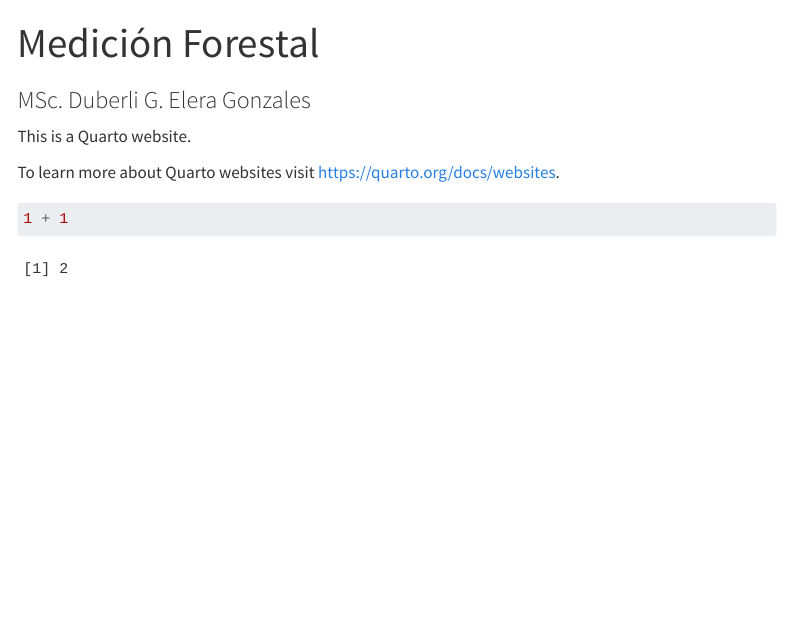
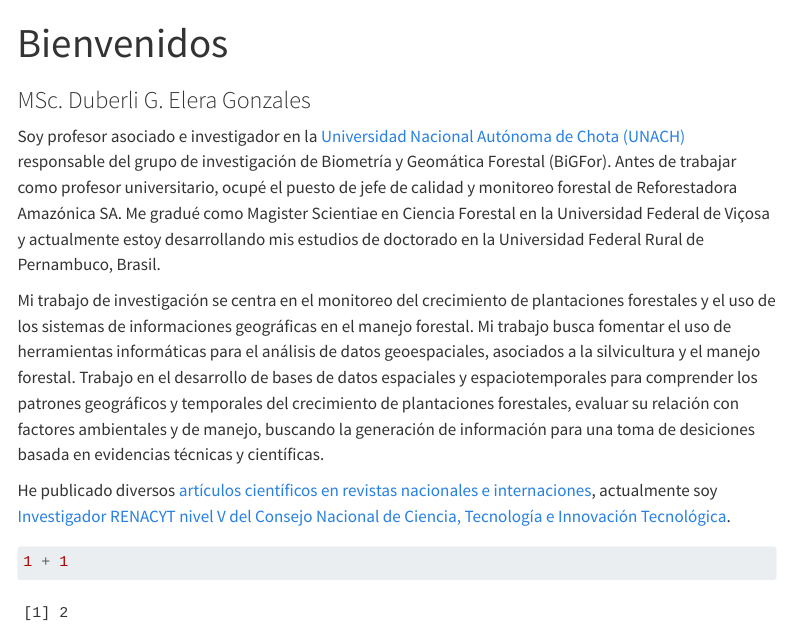
Before and after one commit to duberelera/duberelera.github.io, a Quarto document (index.qmd): the page in a window 1100 px wide, from its top. Rendered offline with R 4.5, knitr and Pandoc in place of Quarto, with nearby package versions; menus at the side of the page are left out.

Commit message:
Add files via upload

````diff
--- a/_quarto.yml
+++ b/_quarto.yml
@@ -9,6 +9,7 @@ website:
       - href: index.qmd
         text: Home
       - about.qmd
+      - favorites.qmd
 
 format:
   html:
--- a/index.qmd
+++ b/index.qmd
@@ -1,11 +1,13 @@
 ---
-title: "Medición Forestal"
+title: "Bienvenidos"
 subtitle: "MSc. Duberli G. Elera Gonzales"
 ---
 
-This is a Quarto website.
+Soy profesor asociado e investigador en la [Universidad Nacional Autónoma de Chota (UNACH)](https://www.unach.edu.pe/) responsable del grupo de investigación de Biometría y Geomática Forestal (BiGFor). Antes de trabajar como profesor universitario, ocupé el puesto de jefe de calidad y monitoreo forestal de Reforestadora Amazónica SA. Me gradué como Magister Scientiae en Ciencia Forestal en la Universidad Federal de Viçosa y actualmente estoy desarrollando mis estudios de doctorado en la Universidad Federal Rural de Pernambuco, Brasil.
 
-To learn more about Quarto websites visit <https://quarto.org/docs/websites>.
+Mi trabajo de investigación se centra en el monitoreo del crecimiento de plantaciones forestales y el uso de los sistemas de informaciones geográficas en el manejo forestal. Mi trabajo busca fomentar el uso de herramientas informáticas para el análisis de datos geoespaciales, asociados a la silvicultura y el manejo forestal. Trabajo en el desarrollo de bases de datos espaciales y espaciotemporales para comprender los patrones geográficos y temporales del crecimiento de plantaciones forestales, evaluar su relación con factores ambientales y de manejo, buscando la generación de información para una toma de desiciones basada en evidencias técnicas y científicas.
+
+He publicado diversos [artículos científicos en revistas nacionales e internaciones](https://scholar.google.com/citations?user=NbkFHvEAAAAJ&hl=es&oi=ao), actualmente soy [Investigador RENACYT nivel V del Consejo Nacional de Ciencia, Tecnología e Innovación Tecnológica](https://ctivitae.concytec.gob.pe/appDirectorioCTI/VerDatosInvestigador.do?id_investigador=85911).
 
 ```{r}
 1 + 1
````
Also changed, not shown: favorites.qmd (added, +4 -0 lines), docs/search.json, 1 other file.
